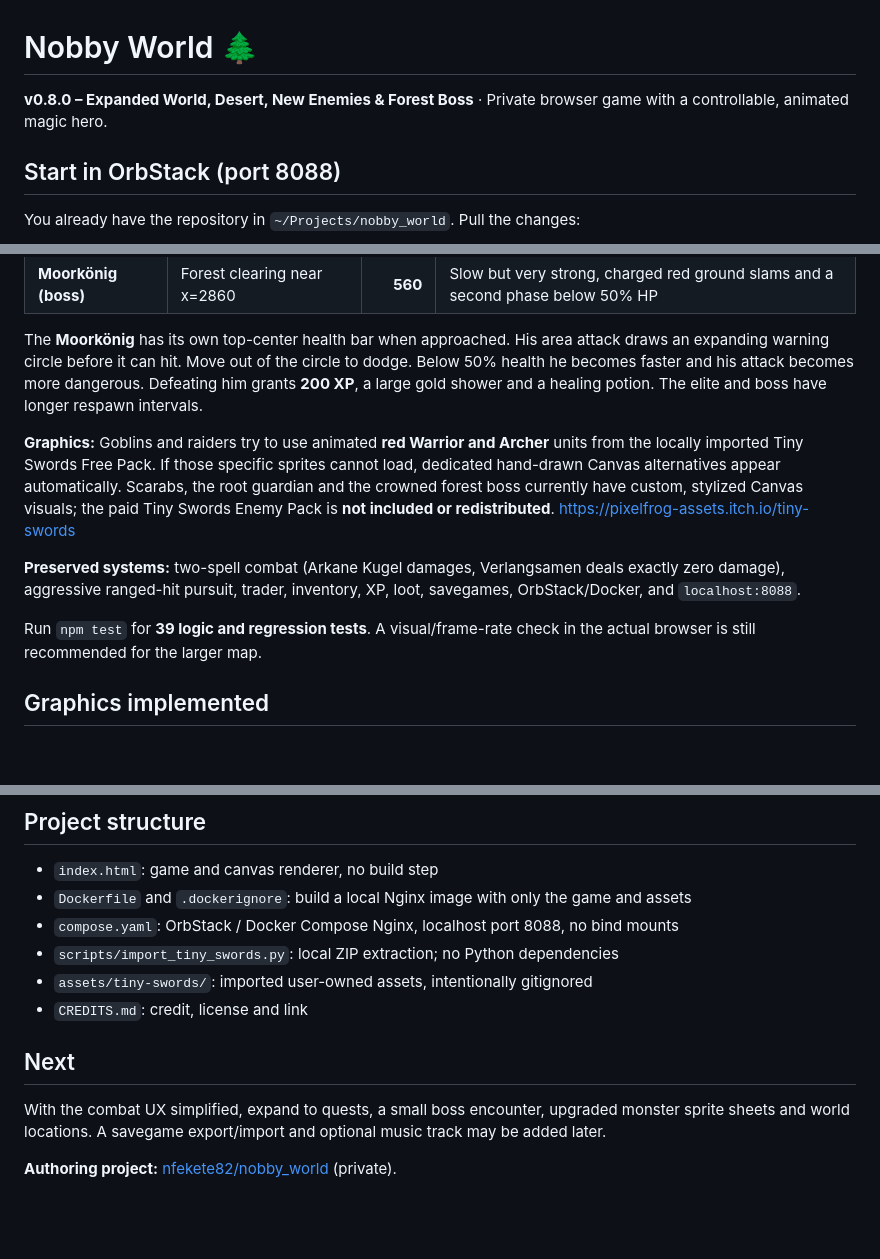
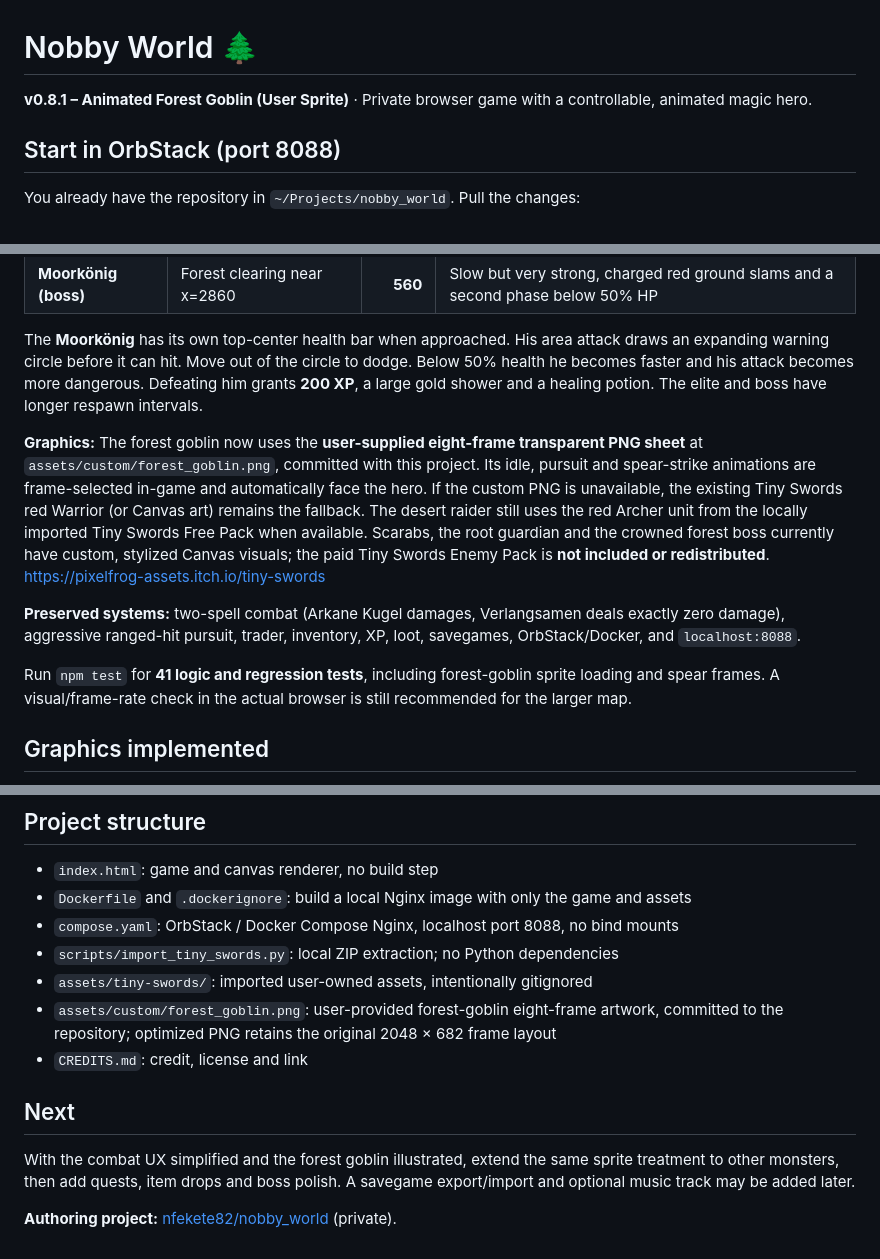
Before and after one commit to nfekete82/nobby_world, a Markdown page: README.md, 3 parts joined by grey strips. Rendered like a GitHub page; blank space fills up the shorter version.

Commit message:
docs: explain user-provided eight-frame forest goblin spritesheet and fallback

```diff
--- a/README.md
+++ b/README.md
@@ -1,6 +1,6 @@
 # Nobby World 🌲
 
-**v0.8.0 – Expanded World, Desert, New Enemies & Forest Boss** · Private browser game with a controllable, animated magic hero.
+**v0.8.1 – Animated Forest Goblin (User Sprite)** · Private browser game with a controllable, animated magic hero.
 
 ## Start in OrbStack (port 8088)
 
@@ -160,11 +160,11 @@ Trees are **roughly 25% sparser per forest area** than before, with a broad main
 
 The **Moorkönig** has its own top-center health bar when approached. His area attack draws an expanding warning circle before it can hit. Move out of the circle to dodge. Below 50% health he becomes faster and his attack becomes more dangerous. Defeating him grants **200 XP**, a large gold shower and a healing potion. The elite and boss have longer respawn intervals.
 
-**Graphics:** Goblins and raiders try to use animated **red Warrior and Archer** units from the locally imported Tiny Swords Free Pack. If those specific sprites cannot load, dedicated hand-drawn Canvas alternatives appear automatically. Scarabs, the root guardian and the crowned forest boss currently have custom, stylized Canvas visuals; the paid Tiny Swords Enemy Pack is **not included or redistributed**. <https://pixelfrog-assets.itch.io/tiny-swords>
+**Graphics:** The forest goblin now uses the **user-supplied eight-frame transparent PNG sheet** at `assets/custom/forest_goblin.png`, committed with this project. Its idle, pursuit and spear-strike animations are frame-selected in-game and automatically face the hero. If the custom PNG is unavailable, the existing Tiny Swords red Warrior (or Canvas art) remains the fallback. The desert raider still uses the red Archer unit from the locally imported Tiny Swords Free Pack when available. Scarabs, the root guardian and the crowned forest boss currently have custom, stylized Canvas visuals; the paid Tiny Swords Enemy Pack is **not included or redistributed**. <https://pixelfrog-assets.itch.io/tiny-swords>
 
 **Preserved systems:** two-spell combat (Arkane Kugel damages, Verlangsamen deals exactly zero damage), aggressive ranged-hit pursuit, trader, inventory, XP, loot, savegames, OrbStack/Docker, and `localhost:8088`.
 
-Run `npm test` for **39 logic and regression tests**. A visual/frame-rate check in the actual browser is still recommended for the larger map.
+Run `npm test` for **41 logic and regression tests**, including forest-goblin sprite loading and spear frames. A visual/frame-rate check in the actual browser is still recommended for the larger map.
 
 ## Graphics implemented
 
@@ -185,10 +185,11 @@ The supplied current **Free Pack** is cartoon fantasy pixel art, not Diablo's gr
 - `compose.yaml`: OrbStack / Docker Compose Nginx, localhost port 8088, no bind mounts
 - `scripts/import_tiny_swords.py`: local ZIP extraction; no Python dependencies
 - `assets/tiny-swords/`: imported user-owned assets, intentionally gitignored
+- `assets/custom/forest_goblin.png`: user-provided forest-goblin eight-frame artwork, committed to the repository; optimized PNG retains the original 2048 × 682 frame layout
 - `CREDITS.md`: credit, license and link
 
 ## Next
 
-With the combat UX simplified, expand to quests, a small boss encounter, upgraded monster sprite sheets and world locations. A savegame export/import and optional music track may be added later.
+With the combat UX simplified and the forest goblin illustrated, extend the same sprite treatment to other monsters, then add quests, item drops and boss polish. A savegame export/import and optional music track may be added later.
 
 **Authoring project:** [nfekete82/nobby_world](https://github.com/nfekete82/nobby_world) (private).
```
